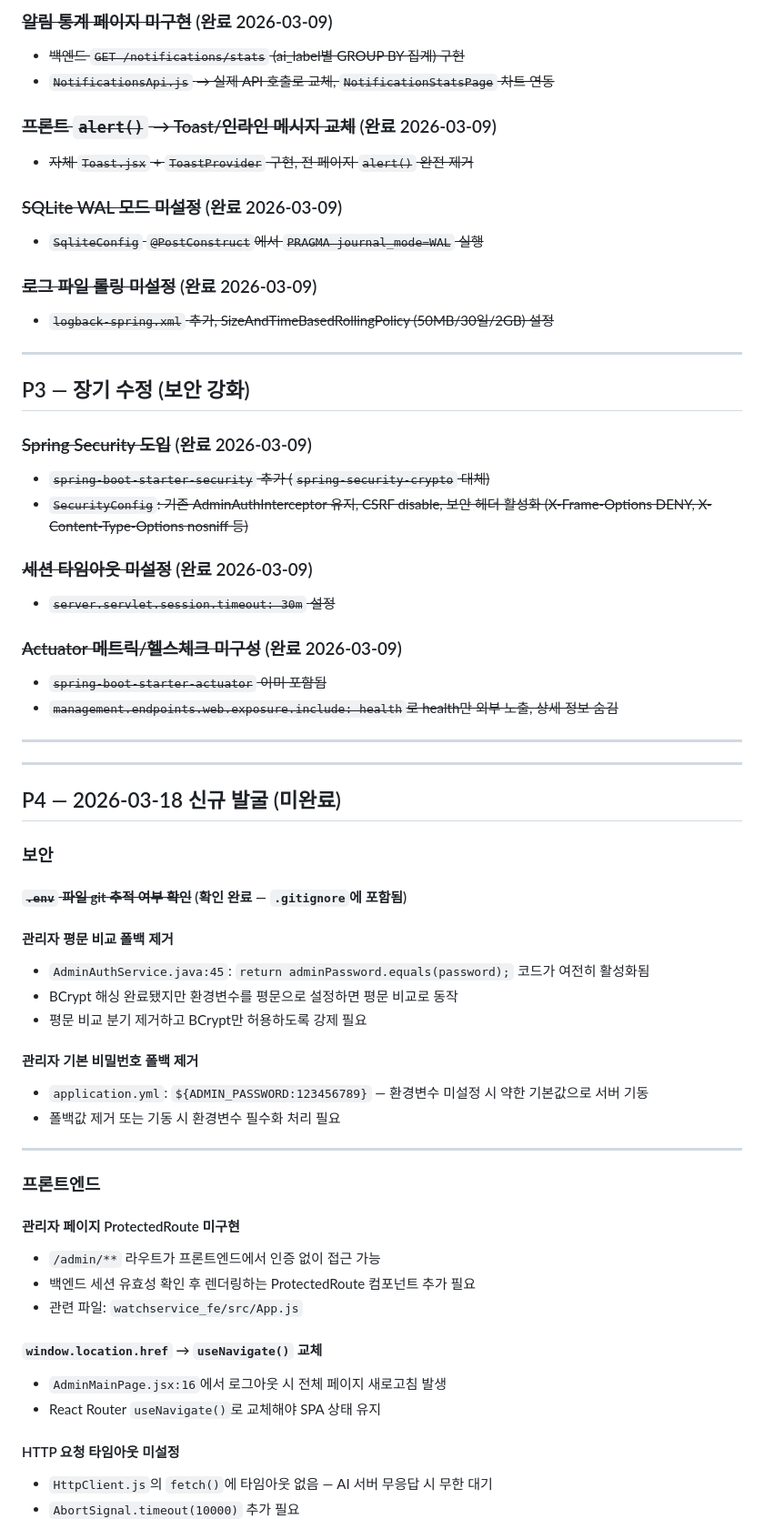
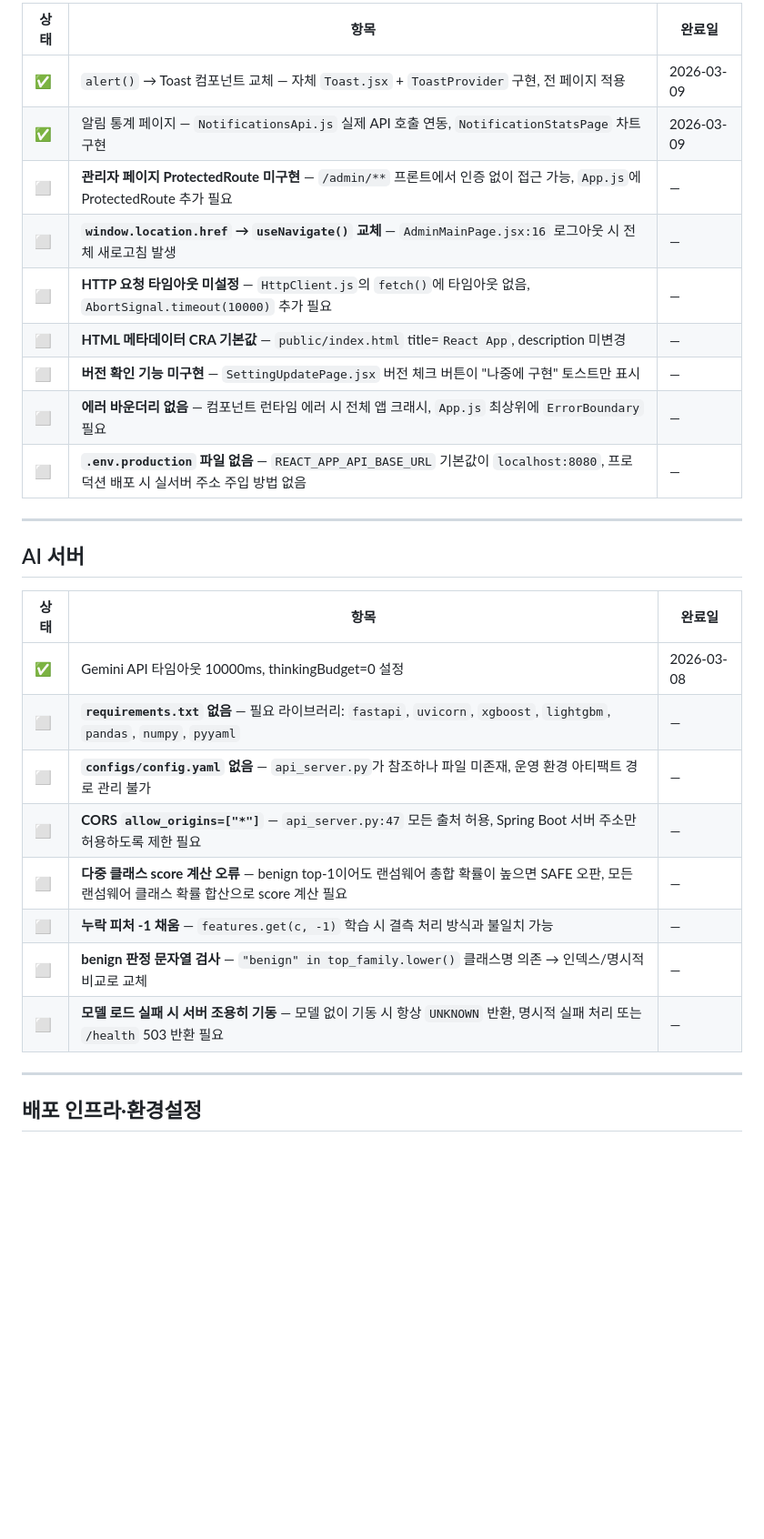
Before and after one commit to Aikaku/watchservice, a Markdown page: 상용화_TODO.md, the part around one of its changes. Shown at 91% size. GitHub-like rendering; blank space fills up the shorter version.

```diff
--- a/상용화_TODO.md
+++ b/상용화_TODO.md
@@ -39,65 +41,32 @@
 
-### ~~알림 통계 페이지 미구현~~ (완료 2026-03-09)
-- ~~백엔드 `GET /notifications/stats` (ai_label별 GROUP BY 집계) 구현~~
-- ~~`NotificationsApi.js` → 실제 API 호출로 교체, `NotificationStatsPage` 차트 연동~~
-
-### ~~프론트 `alert()` → Toast/인라인 메시지 교체~~ (완료 2026-03-09)
-- ~~자체 `Toast.jsx` + `ToastProvider` 구현, 전 페이지 `alert()` 완전 제거~~
-
-### ~~SQLite WAL 모드 미설정~~ (완료 2026-03-09)
-- ~~`SqliteConfig` `@PostConstruct`에서 `PRAGMA journal_mode=WAL` 실행~~
-
-### ~~로그 파일 롤링 미설정~~ (완료 2026-03-09)
-- ~~`logback-spring.xml` 추가, SizeAndTimeBasedRollingPolicy (50MB/30일/2GB) 설정~~
+| 상태 | 항목 | 완료일 |
+|------|------|--------|
+| ✅ | `alert()` → Toast 컴포넌트 교체 — 자체 `Toast.jsx` + `ToastProvider` 구현, 전 페이지 적용 | 2026-03-09 |
+| ✅ | 알림 통계 페이지 — `NotificationsApi.js` 실제 API 호출 연동, `NotificationStatsPage` 차트 구현 | 2026-03-09 |
+| ⬜ | **관리자 페이지 ProtectedRoute 미구현** — `/admin/**` 프론트에서 인증 없이 접근 가능, `App.js`에 ProtectedRoute 추가 필요 | — |
+| ⬜ | **`window.location.href` → `useNavigate()` 교체** — `AdminMainPage.jsx:16` 로그아웃 시 전체 새로고침 발생 | — |
+| ⬜ | **HTTP 요청 타임아웃 미설정** — `HttpClient.js`의 `fetch()`에 타임아웃 없음, `AbortSignal.timeout(10000)` 추가 필요 | — |
+| ⬜ | **HTML 메타데이터 CRA 기본값** — `public/index.html` title=`React App`, description 미변경 | — |
+| ⬜ | **버전 확인 기능 미구현** — `SettingUpdatePage.jsx` 버전 체크 버튼이 "나중에 구현" 토스트만 표시 | — |
+| ⬜ | **에러 바운더리 없음** — 컴포넌트 런타임 에러 시 전체 앱 크래시, `App.js` 최상위에 `ErrorBoundary` 필요 | — |
+| ⬜ | **`.env.production` 파일 없음** — `REACT_APP_API_BASE_URL` 기본값이 `localhost:8080`, 프로덕션 배포 시 실서버 주소 주입 방법 없음 | — |
 
 ---
 
-## P3 — 장기 수정 (보안 강화)
+## AI 서버
 
-### ~~Spring Security 도입~~ (완료 2026-03-09)
-- ~~`spring-boot-starter-security` 추가 (`spring-security-crypto` 대체)~~
-- ~~`SecurityConfig`: 기존 AdminAuthInterceptor 유지, CSRF disable, 보안 헤더 활성화 (X-Frame-Options DENY, X-Content-Type-Options nosniff 등)~~
-
-### ~~세션 타임아웃 미설정~~ (완료 2026-03-09)
-- ~~`server.servlet.session.timeout: 30m` 설정~~
-
-### ~~Actuator 메트릭/헬스체크 미구성~~ (완료 2026-03-09)
-- ~~`spring-boot-starter-actuator` 이미 포함됨~~
-- ~~`management.endpoints.web.exposure.include: health`로 health만 외부 노출, 상세 정보 숨김~~
+| 상태 | 항목 | 완료일 |
+|------|------|--------|
+| ✅ | Gemini API 타임아웃 10000ms, thinkingBudget=0 설정 | 2026-03-08 |
+| ⬜ | **`requirements.txt` 없음** — 필요 라이브러리: `fastapi`, `uvicorn`, `xgboost`, `lightgbm`, `pandas`, `numpy`, `pyyaml` | — |
+| ⬜ | **`configs/config.yaml` 없음** — `api_server.py`가 참조하나 파일 미존재, 운영 환경 아티팩트 경로 관리 불가 | — |
+| ⬜ | **CORS `allow_origins=["*"]`** — `api_server.py:47` 모든 출처 허용, Spring Boot 서버 주소만 허용하도록 제한 필요 | — |
+| ⬜ | **다중 클래스 score 계산 오류** — benign top-1이어도 랜섬웨어 총합 확률이 높으면 SAFE 오판, 모든 랜섬웨어 클래스 확률 합산으로 score 계산 필요 | — |
+| ⬜ | **누락 피처 -1 채움** — `features.get(c, -1)` 학습 시 결측 처리 방식과 불일치 가능 | — |
+| ⬜ | **benign 판정 문자열 검사** — `"benign" in top_family.lower()` 클래스명 의존 → 인덱스/명시적 비교로 교체 | — |
+| ⬜ | **모델 로드 실패 시 서버 조용히 기동** — 모델 없이 기동 시 항상 `UNKNOWN` 반환, 명시적 실패 처리 또는 `/health` 503 반환 필요 | — |
 
 ---
 
----
+## 배포 인프라·환경설정
 
-## P4 — 2026-03-18 신규 발굴 (미완료)
-
-### 보안
-
-#### ~~`.env` 파일 git 추적 여부 확인~~ (확인 완료 — `.gitignore`에 포함됨)
-
-#### 관리자 평문 비교 폴백 제거
-- `AdminAuthService.java:45`: `return adminPassword.equals(password);` 코드가 여전히 활성화됨
-- BCrypt 해싱 완료됐지만 환경변수를 평문으로 설정하면 평문 비교로 동작
-- 평문 비교 분기 제거하고 BCrypt만 허용하도록 강제 필요
-
-#### 관리자 기본 비밀번호 폴백 제거
-- `application.yml`: `${ADMIN_PASSWORD:123456789}` — 환경변수 미설정 시 약한 기본값으로 서버 기동
-- 폴백값 제거 또는 기동 시 환경변수 필수화 처리 필요
-
----
-
-### 프론트엔드
-
-#### 관리자 페이지 ProtectedRoute 미구현
-- `/admin/**` 라우트가 프론트엔드에서 인증 없이 접근 가능
-- 백엔드 세션 유효성 확인 후 렌더링하는 ProtectedRoute 컴포넌트 추가 필요
-- 관련 파일: `watchservice_fe/src/App.js`
-
-#### `window.location.href` → `useNavigate()` 교체
-- `AdminMainPage.jsx:16`에서 로그아웃 시 전체 페이지 새로고침 발생
-- React Router `useNavigate()`로 교체해야 SPA 상태 유지
-
-#### HTTP 요청 타임아웃 미설정
-- `HttpClient.js`의 `fetch()`에 타임아웃 없음 — AI 서버 무응답 시 무한 대기
-- `AbortSignal.timeout(10000)` 추가 필요
-
```
Also changed, not shown: other parts of 상용화_TODO.md (+30 -111 lines).
